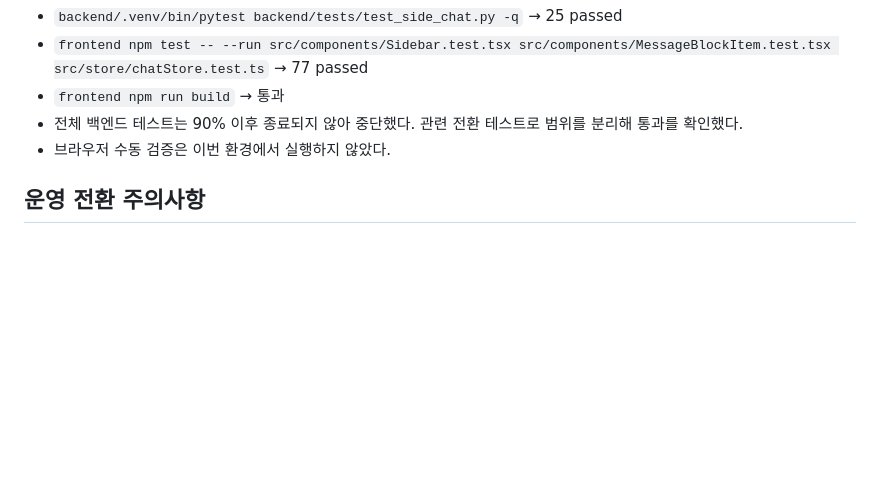
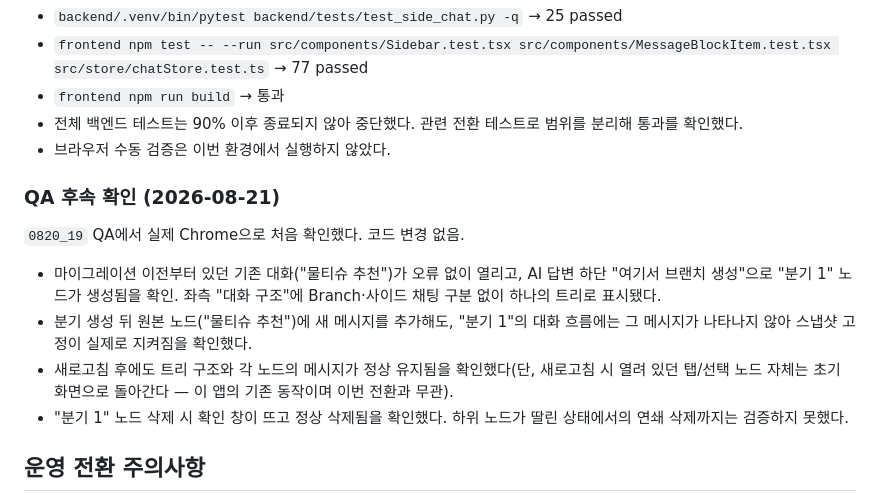
Before and after one commit to Context-Engineering-Capstone-Design/FlowKit, a Markdown page: docs/02_result/0820_20_통합_대화_노드_구현과_전환.md, the part around the change. Drawn GitHub-style; blank space fills up the shorter version.

Commit message:
docs(qa): 통합 대화 노드(0820_20) 브라우저 검증 결과를 기록한다
분기 생성, 스냅샷 고정, 새로고침 후 트리 유지, 노드 삭제를
Chrome에서 직접 확인한 내용을 결과 문서와 QA 계획에 반영한다.

```diff
--- a/docs/02_result/0820_20_통합_대화_노드_구현과_전환.md
+++ b/docs/02_result/0820_20_통합_대화_노드_구현과_전환.md
@@ -52,6 +52,15 @@
 - 전체 백엔드 테스트는 90% 이후 종료되지 않아 중단했다. 관련 전환 테스트로 범위를 분리해 통과를 확인했다.
 - 브라우저 수동 검증은 이번 환경에서 실행하지 않았다.
 
+### QA 후속 확인 (2026-08-21)
+
+`0820_19` QA에서 실제 Chrome으로 처음 확인했다. 코드 변경 없음.
+
+- 마이그레이션 이전부터 있던 기존 대화("물티슈 추천")가 오류 없이 열리고, AI 답변 하단 "여기서 브랜치 생성"으로 "분기 1" 노드가 생성됨을 확인. 좌측 "대화 구조"에 Branch·사이드 채팅 구분 없이 하나의 트리로 표시됐다.
+- 분기 생성 뒤 원본 노드("물티슈 추천")에 새 메시지를 추가해도, "분기 1"의 대화 흐름에는 그 메시지가 나타나지 않아 스냅샷 고정이 실제로 지켜짐을 확인했다.
+- 새로고침 후에도 트리 구조와 각 노드의 메시지가 정상 유지됨을 확인했다(단, 새로고침 시 열려 있던 탭/선택 노드 자체는 초기 화면으로 돌아간다 — 이 앱의 기존 동작이며 이번 전환과 무관).
+- "분기 1" 노드 삭제 시 확인 창이 뜨고 정상 삭제됨을 확인했다. 하위 노드가 딸린 상태에서의 연쇄 삭제까지는 검증하지 못했다.
+
 ## 운영 전환 주의사항
 
 - 실제 운영 전환 전 DB 백업과 스테이징 복원·롤백 리허설이 필요하다.
```
Also changed, not shown: docs/01_plan/0820_19_당일_구현_기능_QA_계획.md (+7 -7 lines).
